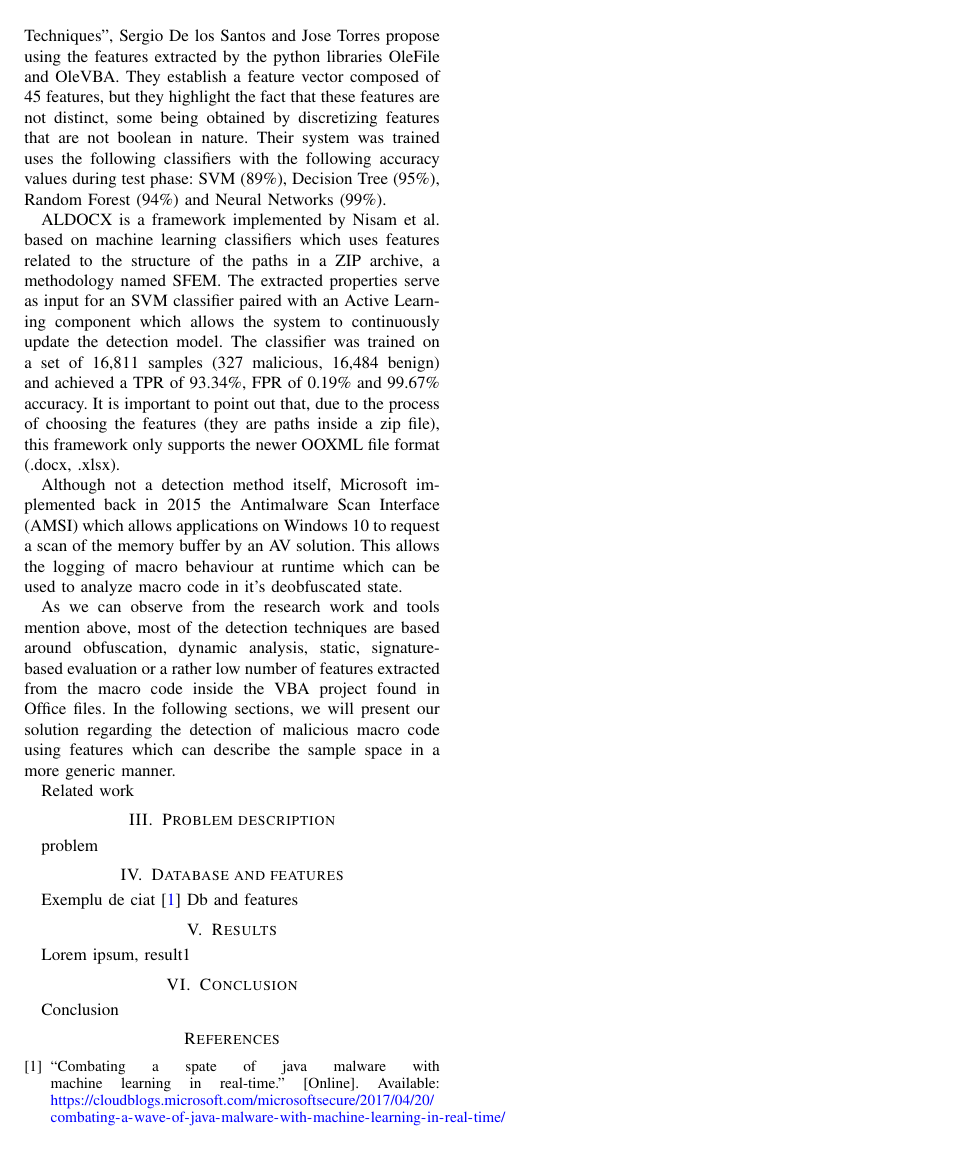
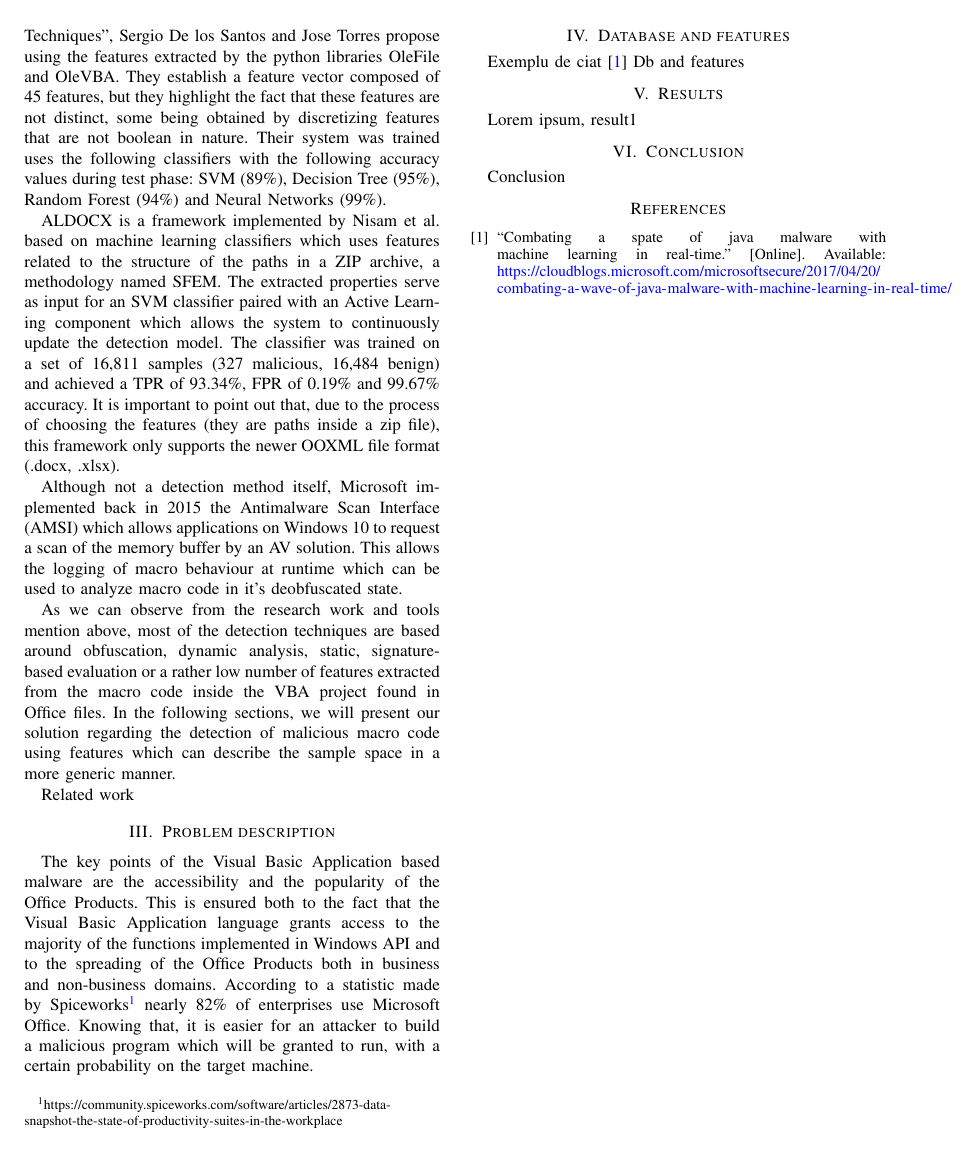
Before and after one commit to VitelSilviuConstantin/SYNASC_paper, a LaTeX paper (paper.tex, which reads problem.tex): page 2 of 2. Compiled offline with pdfLaTeX.

Commit message:
added first paragraph problem description

```diff
--- a/problem.tex
+++ b/problem.tex
@@ -1,4 +1,4 @@
 \section{Problem description}
 
+The key points of the Visual Basic Application based malware are the accessibility and the popularity of the Office Products. This is ensured both to the fact that the Visual Basic Application language grants access to the majority of the functions implemented in Windows API and to the spreading of the Office Products both in business and non-business domains. According to a statistic made by Spiceworks\footnote{https://community.spiceworks.com/software/articles/2873-data-snapshot-the-state-of-productivity-suites-in-the-workplace} nearly 82\% of enterprises use Microsoft Office. Knowing that, it is easier for an attacker to build a malicious program which will be granted to run, with a certain probability on the target machine.
 \par
-problem
```
